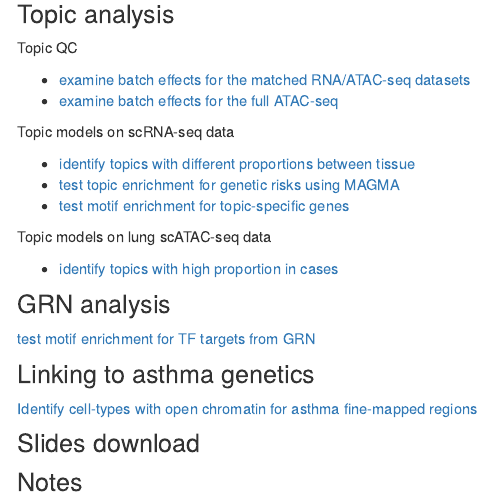
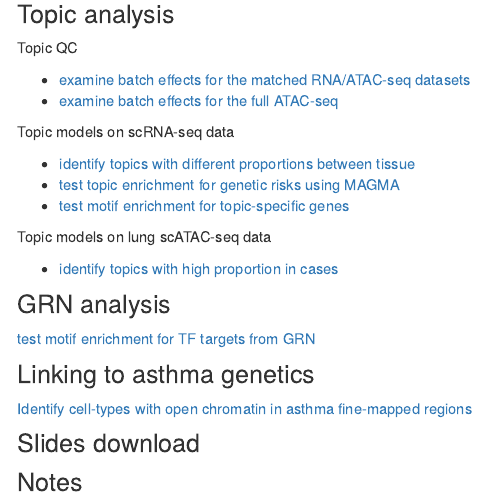
Before and after one commit to j3gu/lung_lymph_scMultiomics, an R Markdown document (analysis/index.Rmd): the page in a window 1100 px wide, from 510 px down. Rendered offline with R 4.5, knitr and Pandoc, with nearby package versions; drawn as R Markdown's standard HTML page in place of the format the file asks for.

Commit message:
link variants to function

```diff
--- a/analysis/index.Rmd
+++ b/analysis/index.Rmd
@@ -51,7 +51,7 @@ Topic models on lung scATAC-seq data
 
 ### Linking to asthma genetics
 
-[Identify cell-types with open chromatin for asthma fine-mapped regions](linking_lung_celltype_OCRs_with_asthma_genetics.html)
+[Identify cell-types with open chromatin in asthma fine-mapped regions](variants_to_function_u19.html)
 
 
 ### Slides download
```
